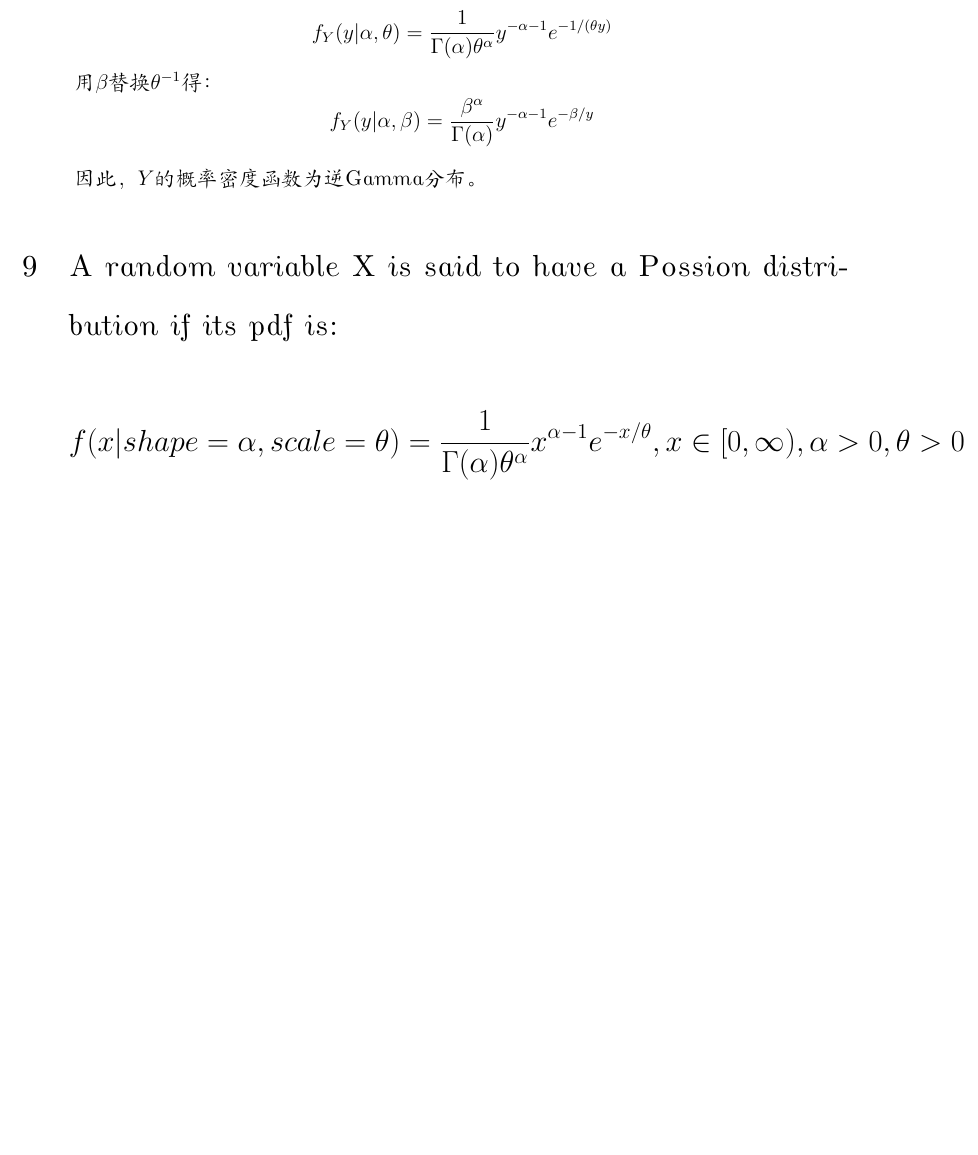
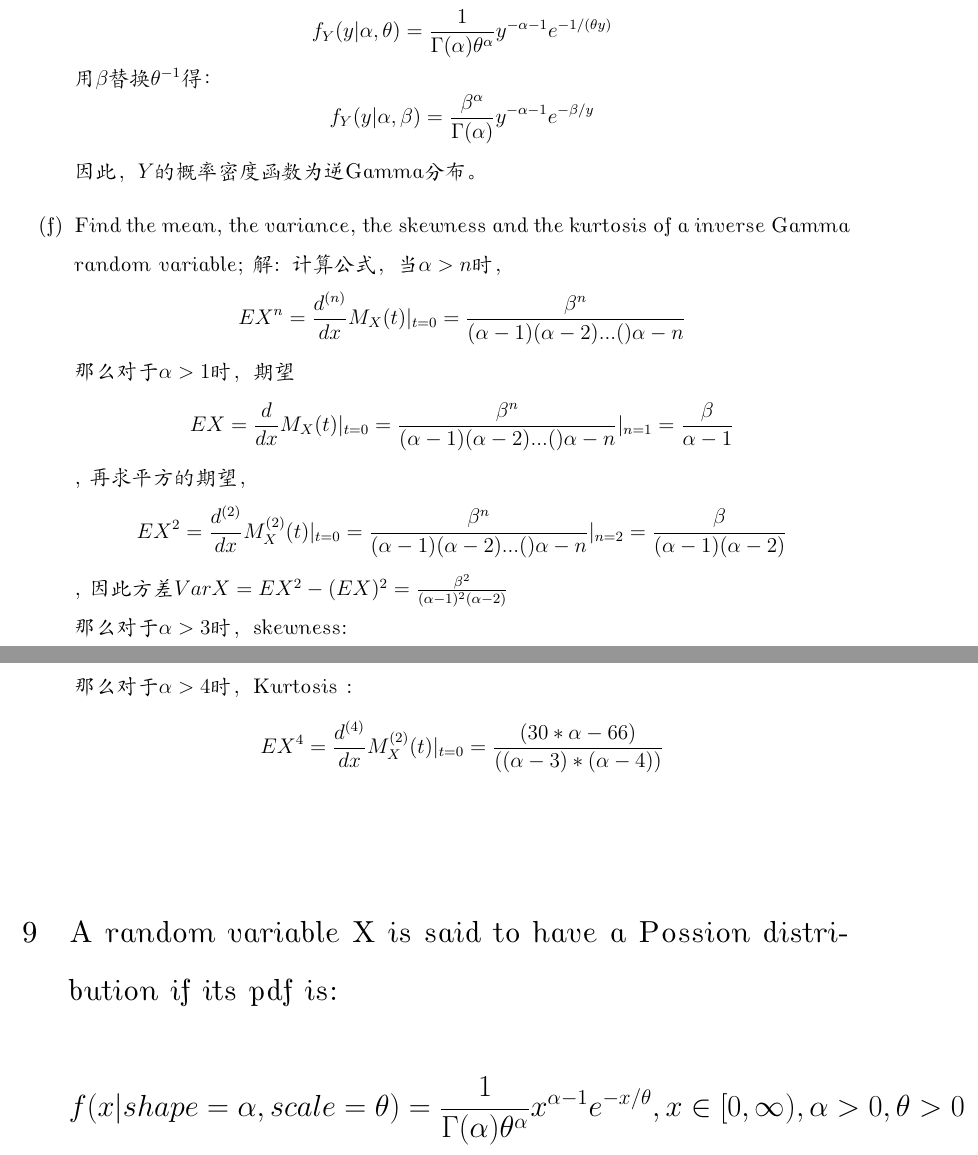
Before and after one commit to kuixu/StatisticalInference, a LaTeX problem sheet (homework-2-xk/2016311209-stats-2-xukui.tex): part of page 12 of 14 before the commit and two parts of pages 12 and 13 of 14 after it, the two joined at a grey line, cut so that both start at the same text, the shorter picture padded with empty space. Compiled offline with XeLaTeX; a missing font is replaced by an installed copy or a similar font.

Commit message:
homework 2

```diff
--- a/homework-2-xk/2016311209-stats-2-xukui.tex
+++ b/homework-2-xk/2016311209-stats-2-xukui.tex
@@ -422,6 +422,18 @@ $$      先求期望，$$\mathbb{E}X=\int_{0}^{\infty}{\frac{4}{\beta^{3}\sqrt{\
        		$$f_{Y}(y|\alpha,\beta)=\frac{\beta^{\alpha}}{\Gamma(\alpha)}y^{-\alpha-1}e^{-\beta/y} $$
 
       		因此，$Y$的概率密度函数为逆Gamma分布。
+
+
+	\item[(f)] Find the mean, the variance, the skewness and the kurtosis of a inverse Gamma random variable;
+		解:
+		计算公式，当$\alpha >n$时，
+		$$EX^n=\frac{d^{(n)}}{dx}M_{X}(t)\vert_{t=0}=\frac{\beta^n}{(\alpha-1)(\alpha-2)...()\alpha-n}$$
+		那么对于$\alpha >1$时，期望$$EX=\frac{d}{dx}M_{X}(t)\vert_{t=0}=\frac{\beta^n}{(\alpha-1)(\alpha-2)...()\alpha-n}\vert_{n=1}=\frac{\beta}{\alpha-1}$$,
+      		再求平方的期望，$$EX^2=\frac{d^{(2)}}{dx}M_{X}^{(2)}(t)\vert_{t=0}=\frac{\beta^n}{(\alpha-1)(\alpha-2)...()\alpha-n}\vert_{n=2}=\frac{\beta}{(\alpha-1)(\alpha-2)}$$,
+		因此方差$VarX=EX^2-(EX)^2 =\frac{\beta^2}{(\alpha-1)^2(\alpha-2)}$\\
+		那么对于$\alpha >3$时，skewness:$$EX^3=\frac{d^{(3)}}{dx}M_{X}^{(2)}(t)\vert_{t=0}=\frac{4 \sqrt (\alpha -2) }{\alpha-3}$$\\
+		那么对于$\alpha >4$时，Kurtosis : $$EX^4=\frac{d^{(4)}}{dx}M_{X}^{(2)}(t)\vert_{t=0}= \frac{(30 * \alpha - 66) }{((\alpha-3)*(\alpha - 4)) } $$\\
+
       \end{enumerate}
 
  %%---------------------------------------------------------------------------------------------------
```
Also changed, not shown: homework-2-xk/2016311209-stats-2-xukui.pdf, homework-2-xk/2016311209-stats-2-xukui.tex (2 more changed lines), 3 other files.
